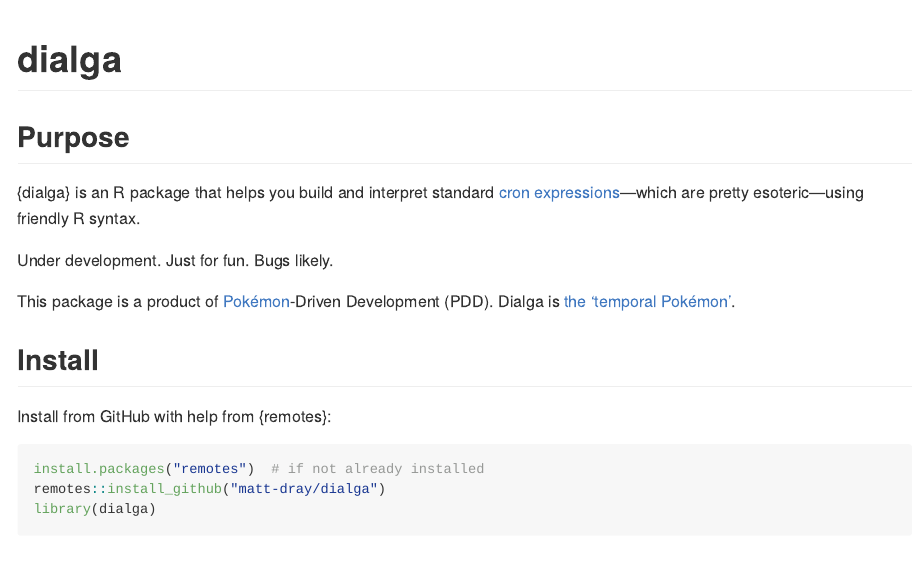
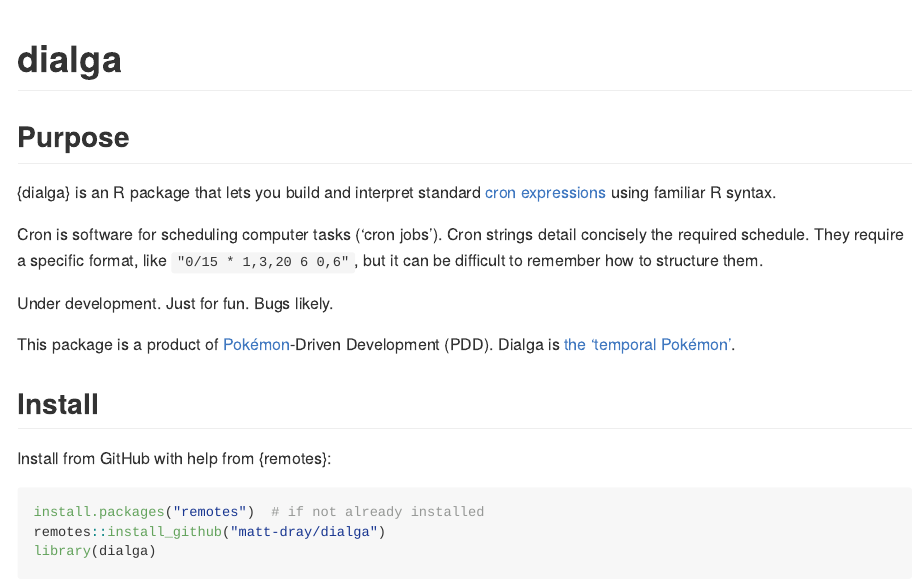
Before and after one commit to matt-dray/dialga, an R Markdown document (README.Rmd): the page in a window 1100 px wide, from its top. The pictures show the output file README.md that the author committed with the source, drawn offline in the style of GitHub; badge pictures from the web are left out.

Commit message:
Add test cover for cron2eng, improve readme intro, close #8

```diff
--- a/README.Rmd
+++ b/README.Rmd
@@ -29,7 +29,9 @@ proof-of-concept.](https://www.repostatus.org/badges/latest/concept.svg)](https:
 
 ## Purpose
 
-{dialga} is an R package that helps you build and interpret standard [cron expressions](https://en.wikipedia.org/wiki/Cron#CRON_expression)---which are pretty esoteric---using friendly R syntax.
+{dialga} is an R package that lets you build and interpret standard [cron expressions](https://en.wikipedia.org/wiki/Cron#CRON_expression) using familiar R syntax.
+
+Cron is software for scheduling computer tasks ('cron jobs'). Cron strings detail concisely the required schedule. They require a specific format, like `"0/15 * 1,3,20 6 0,6"`, but it can be difficult to remember how to structure them.
 
 Under development. Just for fun. Bugs likely.
 
```
Also changed, not shown: NEWS.md (+1 -0 lines), README.md, 1 other file.
